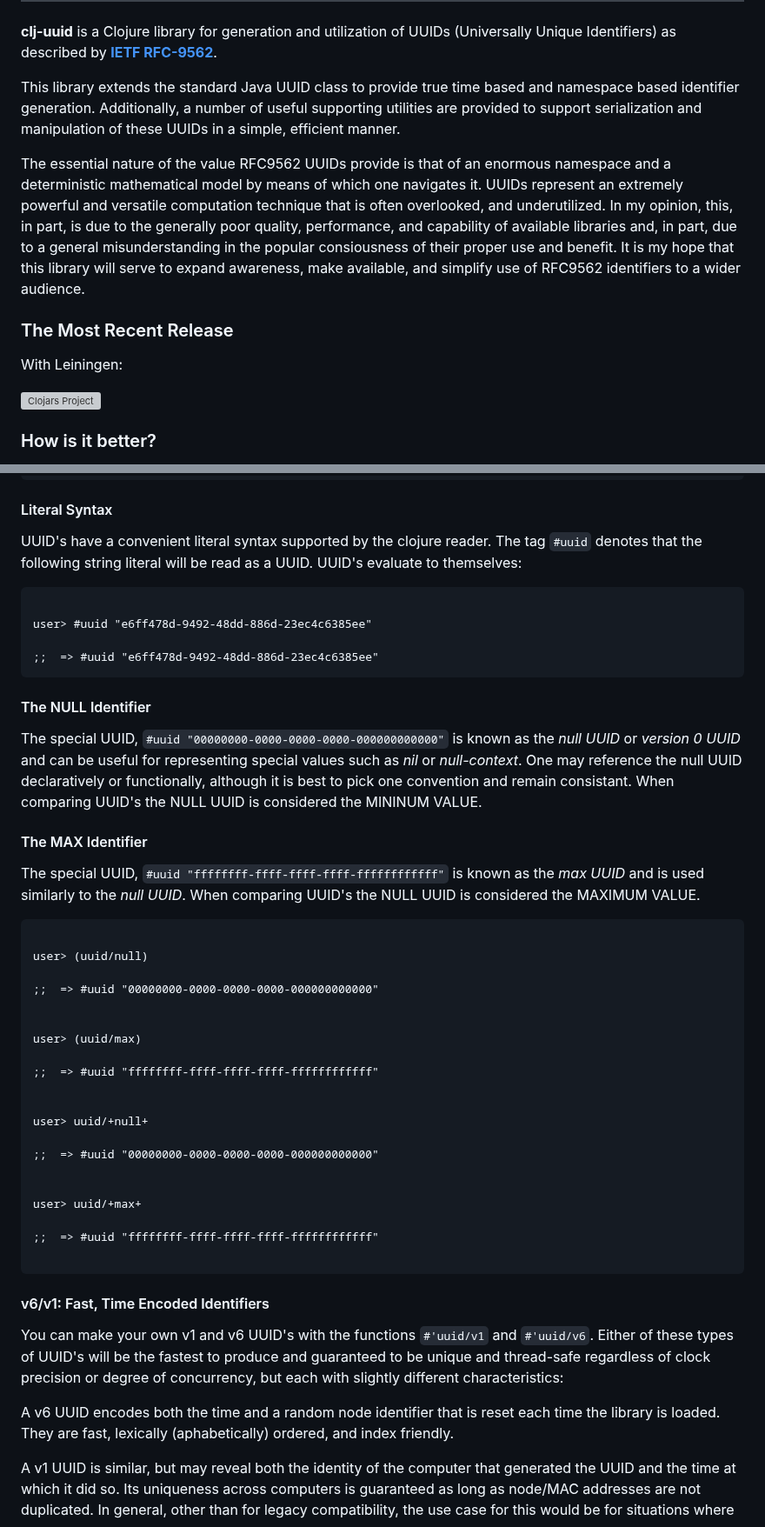
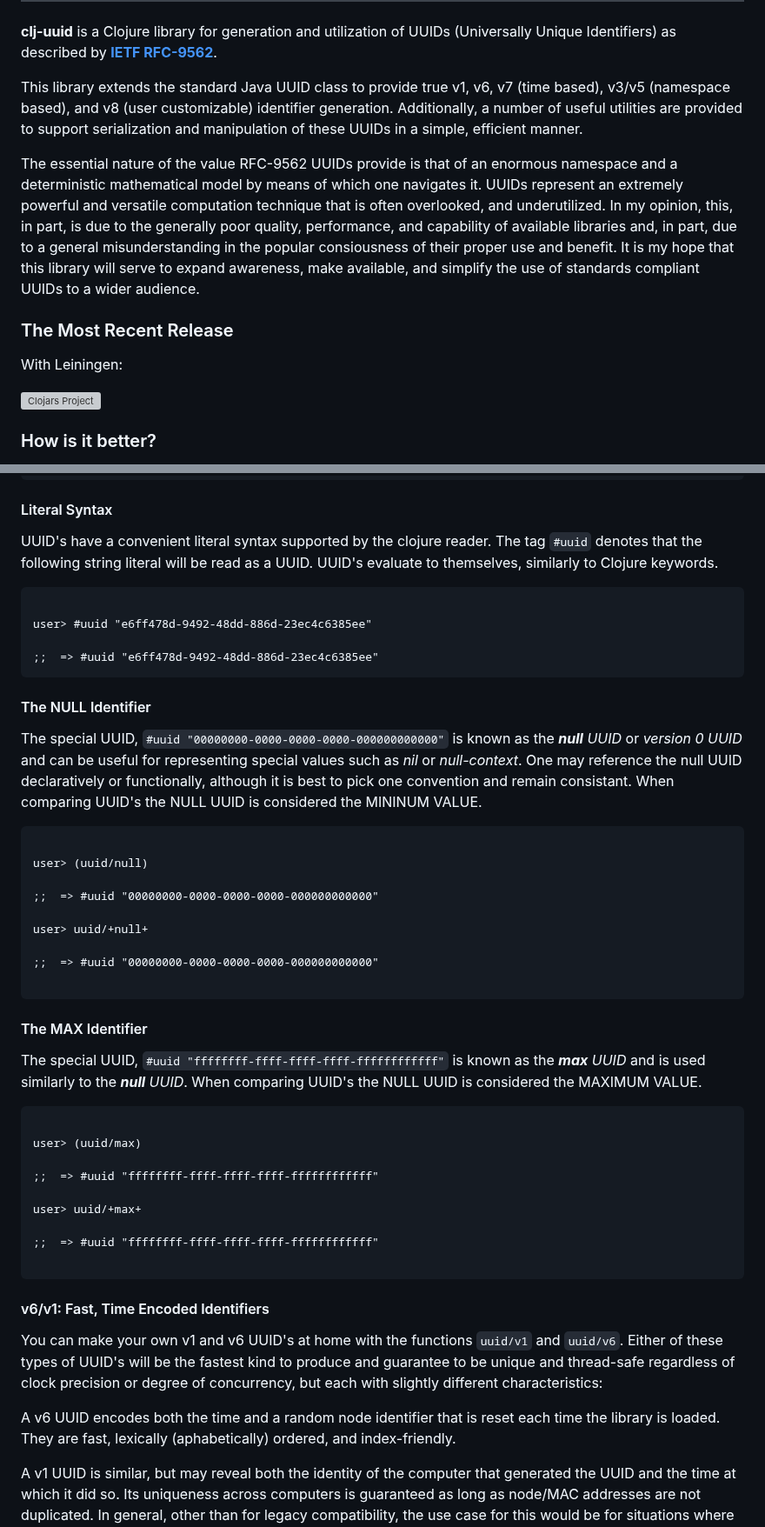
Before and after one commit to danlentz/clj-uuid, a Markdown page: README.md, 2 parts joined by grey strips. Shown at 87% size. Rendered like a GitHub page; grey boxes are pictures that could not be loaded.

Commit message:
readme fixes and improvements

````diff
--- a/README.md
+++ b/README.md
@@ -11,13 +11,14 @@ clj-uuid
 UUIDs (Universally Unique Identifiers) as described by
 [**IETF RFC-9562**](http://www.ietf.org/rfc/rfc9562.txt).
 
-This library extends the standard Java UUID class to provide true
-time based and namespace based identifier generation.
-Additionally, a number of useful supporting utilities are provided to
-support serialization and manipulation of these UUIDs in a simple,
-efficient manner.
+This library extends the standard Java
+UUID class to provide true v1, v6, v7 (time based),
+v3/v5 (namespace based), and v8 (user customizable)
+identifier generation. Additionally, a number of useful
+utilities are provided to support serialization and
+manipulation of these UUIDs in a simple, efficient manner.
 
-The essential nature of the value RFC9562 UUIDs provide is that of an
+The essential nature of the value RFC-9562 UUIDs provide is that of an
 enormous namespace and a deterministic mathematical model by means of
 which one navigates it. UUIDs represent an extremely powerful and
 versatile computation technique that is often overlooked, and
@@ -25,13 +26,12 @@ underutilized. In my opinion, this, in part, is due to the generally
 poor quality, performance, and capability of available libraries and,
 in part, due to a general misunderstanding in the popular consiousness
 of their proper use and benefit. It is my hope that this library will
-serve to expand awareness, make available, and simplify use of RFC9562
-identifiers to a wider audience.
+serve to expand awareness, make available, and simplify the use of standards
+compliant UUIDs to a wider audience.
 
 ### The Most Recent Release
 
 With Leiningen:
-
 
 [![Clojars Project](https://img.shields.io/clojars/v/danlentz/clj-uuid.svg)](https://clojars.org/danlentz/clj-uuid)
 
@@ -112,7 +112,8 @@ Or include in namespace declaration:
 
 UUID's have a convenient literal syntax supported by the clojure
 reader.  The tag `#uuid` denotes that the following string literal
-will be read as a UUID.  UUID's evaluate to themselves:
+will be read as a UUID.  UUID's evaluate to themselves, similarly to
+Clojure keywords.
 
 ```clojure
 
@@ -125,19 +126,11 @@ user> #uuid "e6ff478d-9492-48dd-886d-23ec4c6385ee"
 #### The NULL Identifier
 
 The special UUID, `#uuid "00000000-0000-0000-0000-000000000000"` is
-known as the _null UUID_ or _version 0 UUID_ and can be useful for
+known as the _**null** UUID_ or _version 0 UUID_ and can be useful for
 representing special values such as _nil_ or _null-context_. One may
 reference the null UUID declaratively or functionally, although it is
 best to pick one convention and remain consistant. When comparing UUID's
 the NULL UUID is considered the MININUM VALUE.
-
-
-#### The MAX Identifier
-
-The special UUID, `#uuid "ffffffff-ffff-ffff-ffff-ffffffffffff"` is
-known as the _max UUID_ and is used similarly to the _null UUID_.  When
-comparing UUID's the NULL UUID is considered the MAXIMUM VALUE.
-
 
 ```clojure
 
@@ -145,16 +138,25 @@ user> (uuid/null)
 
 ;;  => #uuid "00000000-0000-0000-0000-000000000000"
 
+user> uuid/+null+
+
+;;  => #uuid "00000000-0000-0000-0000-000000000000"
+
+```
+
+
+#### The MAX Identifier
+
+The special UUID, `#uuid "ffffffff-ffff-ffff-ffff-ffffffffffff"` is
+known as the _**max** UUID_ and is used similarly to the _**null** UUID_.  When
+comparing UUID's the NULL UUID is considered the MAXIMUM VALUE.
+
+
+```clojure
 
 user> (uuid/max)
 
 ;;  => #uuid "ffffffff-ffff-ffff-ffff-ffffffffffff"
-
-
-user> uuid/+null+
-
-;;  => #uuid "00000000-0000-0000-0000-000000000000"
-
 
 user> uuid/+max+
 
@@ -164,15 +166,15 @@ user> uuid/+max+
 
 #### v6/v1: Fast, Time Encoded Identifiers
 
-You can make your own v1 and v6 UUID's with the functions `#'uuid/v1`
-and `#'uuid/v6`.  Either of these types of UUID's will be the fastest to
-produce and guaranteed to be unique and thread-safe regardless of clock
-precision or degree of concurrency, but each with slightly different
-characteristics:
+You can make your own v1 and v6 UUID's at home with the functions
+`uuid/v1` and `uuid/v6`.  Either of these types of UUID's will be the
+fastest kind to produce and guarantee to be unique and thread-safe
+regardless of clock precision or degree of concurrency, but each with
+slightly different characteristics:
 
 A v6 UUID encodes both the time and a random node identifier that is
 reset each time the library is loaded.  They are fast, lexically
-(aphabetically) ordered, and index friendly.
+(aphabetically) ordered, and index-friendly.
 
 A v1 UUID is similar, but may reveal both the identity of the computer
 that generated the UUID and the time at which it did so.  Its uniqueness
````
Also changed, not shown: other parts of README.md (+11 -13 lines).
